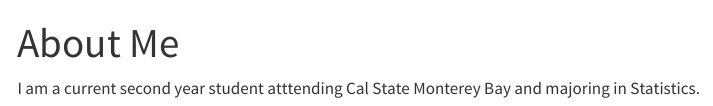
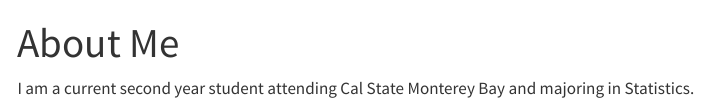
Before and after one commit to a-aquino1/aida-aquino-portfolio, a Quarto document (about.qmd): the page in a window 1100 px wide, from its top. Rendered offline with R 4.5, knitr and Pandoc in place of Quarto, with nearby package versions; menus at the side of the page are left out.

Commit message:
updating grammar error

```diff
--- a/about.qmd
+++ b/about.qmd
@@ -2,4 +2,4 @@
 title: "About Me"
 ---
 
-I am a current second year student atttending Cal State Monterey Bay and majoring in Statistics.
+I am a current second year student attending Cal State Monterey Bay and majoring in Statistics.
```
